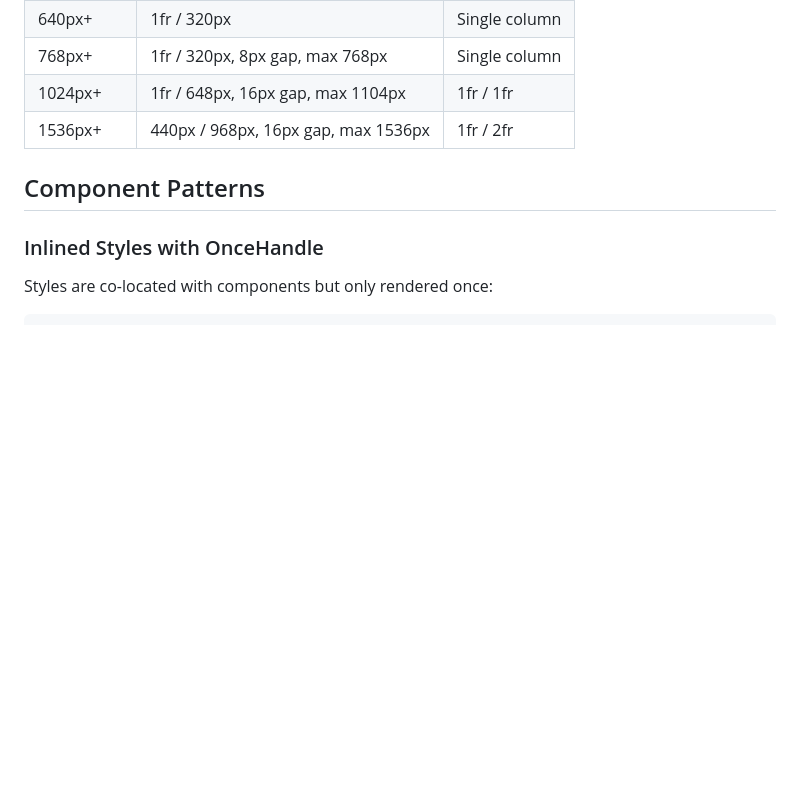
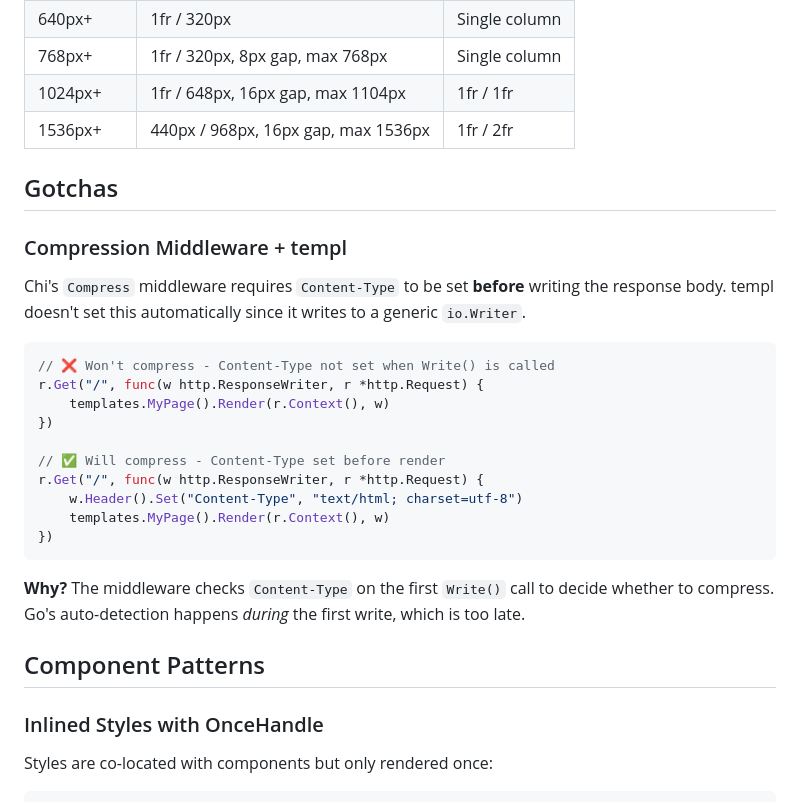
Before and after one commit to CharaXiv/charaxiv.app, a Markdown page: README.md, the part around the change. Rendered like a GitHub page; blank space fills up the shorter version.

Commit message:
Document Compress middleware + templ gotcha

````diff
--- a/README.md
+++ b/README.md
@@ -142,6 +142,27 @@ The character sheet uses a responsive two-column layout:
 | 1024px+ | 1fr / 648px, 16px gap, max 1104px | 1fr / 1fr |
 | 1536px+ | 440px / 968px, 16px gap, max 1536px | 1fr / 2fr |
 
+## Gotchas
+
+### Compression Middleware + templ
+
+Chi's `Compress` middleware requires `Content-Type` to be set **before** writing the response body. templ doesn't set this automatically since it writes to a generic `io.Writer`.
+
+```go
+// ❌ Won't compress - Content-Type not set when Write() is called
+r.Get("/", func(w http.ResponseWriter, r *http.Request) {
+    templates.MyPage().Render(r.Context(), w)
+})
+
+// ✅ Will compress - Content-Type set before render
+r.Get("/", func(w http.ResponseWriter, r *http.Request) {
+    w.Header().Set("Content-Type", "text/html; charset=utf-8")
+    templates.MyPage().Render(r.Context(), w)
+})
+```
+
+**Why?** The middleware checks `Content-Type` on the first `Write()` call to decide whether to compress. Go's auto-detection happens *during* the first write, which is too late.
+
 ## Component Patterns
 
 ### Inlined Styles with OnceHandle
````
